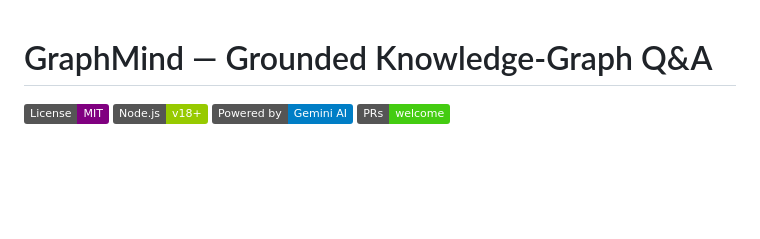
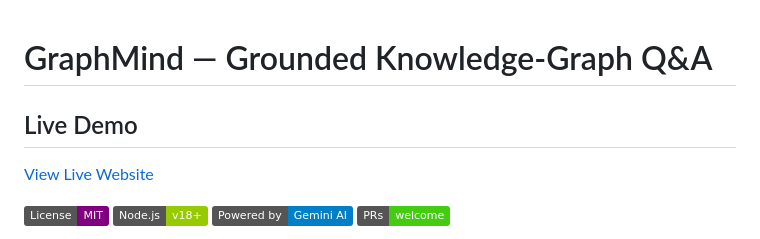
Before and after one commit to AdityaV33/GraphMind-Hacktober, a Markdown page: README.md, the part around the change. Rendered like a GitHub page; badges without logos; blank space fills up the shorter version.

Commit message:
Add live demo section to README
Added a section for a live demo with a link to the website.

```diff
--- a/README.md
+++ b/README.md
@@ -1,4 +1,7 @@
 # GraphMind — Grounded Knowledge-Graph Q&A
+## Live Demo
+
+[View Live Website](https://graphmind-hacktober.onrender.com/)
 
 [![License: MIT](https://img.shields.io/badge/License-MIT-purple.svg)](./LICENSE)
 [![Node.js](https://img.shields.io/badge/Node.js-v18%2B-green.svg)](https://nodejs.org/)
```
